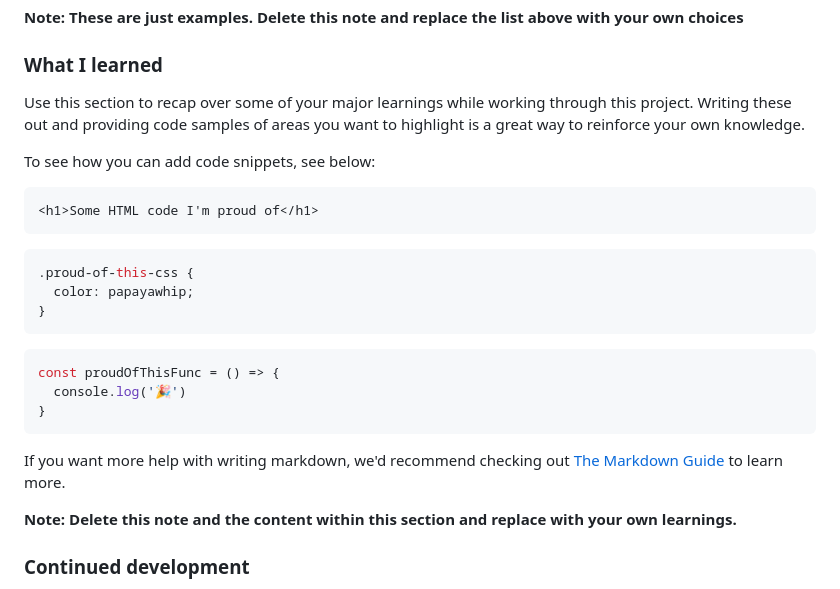
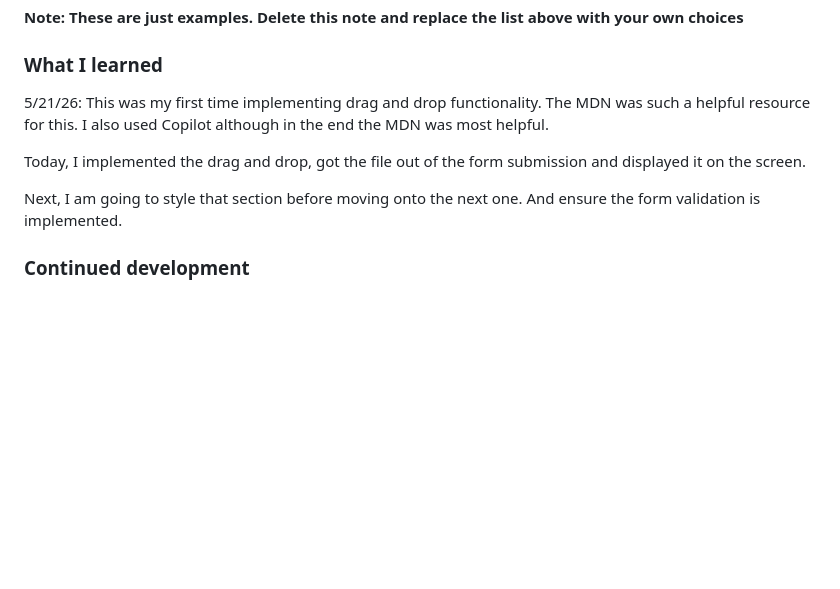
Before and after one commit to rai-the-bread/ticket-generator, a Markdown page: README-template.md, the part around one of its changes. Rendered like a GitHub page; blank space fills up the shorter version.

````diff
--- a/README-template.md
+++ b/README-template.md
@@ -70,27 +70,12 @@ Then crop/optimize/edit your image however you like, add it to your project, and
 
 ### What I learned
 
-Use this section to recap over some of your major learnings while working through this project. Writing these out and providing code samples of areas you want to highlight is a great way to reinforce your own knowledge.
+5/21/26:
+This was my first time implementing drag and drop functionality. The MDN was such a helpful resource for this. I also used Copilot although in the end the MDN was most helpful.
 
-To see how you can add code snippets, see below:
+Today, I implemented the drag and drop, got the file out of the form submission and displayed it on the screen.
 
-```html
-<h1>Some HTML code I'm proud of</h1>
-```
-```css
-.proud-of-this-css {
-  color: papayawhip;
-}
-```
-```js
-const proudOfThisFunc = () => {
-  console.log('🎉')
-}
-```
-
-If you want more help with writing markdown, we'd recommend checking out [The Markdown Guide](https://www.markdownguide.org/) to learn more.
-
-**Note: Delete this note and the content within this section and replace with your own learnings.**
+Next, I am going to style that section before moving onto the next one. And ensure the form validation is implemented.
 
 ### Continued development
 
````
Also changed, not shown: other parts of README-template.md (+1 -1 lines).
